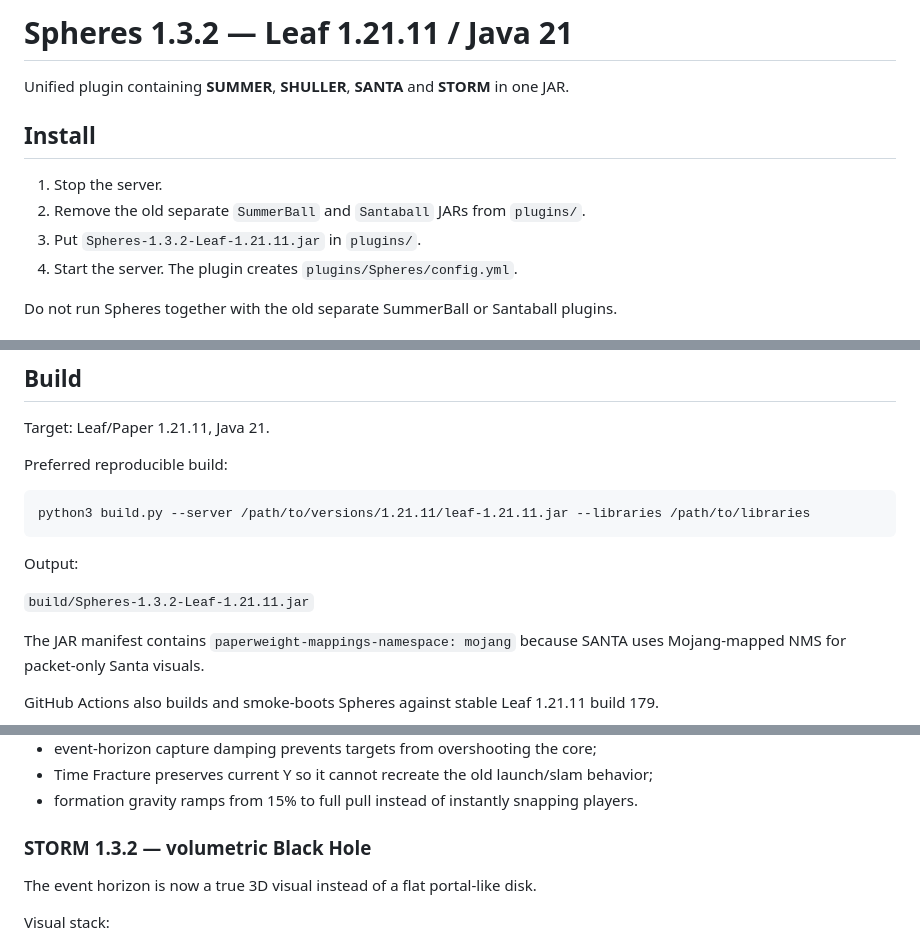
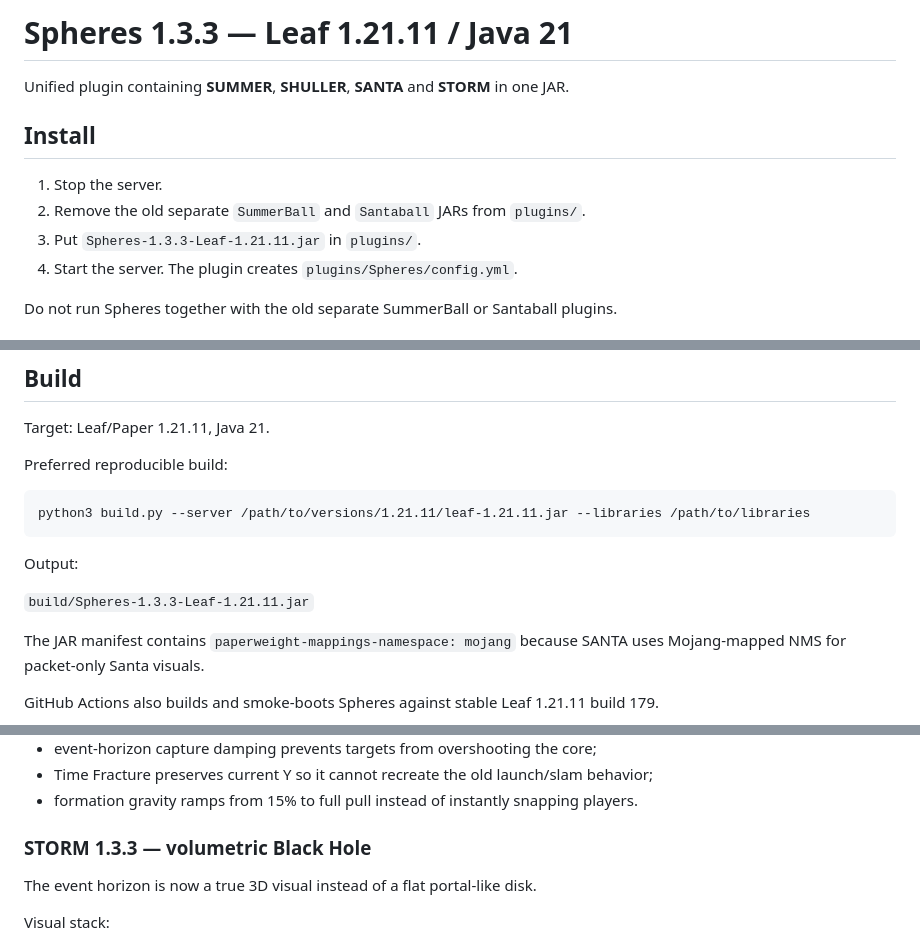
Before and after one commit to samushok/Minecraft-Plugins-1.21.11-Leaf, a Markdown page: source/Spheres/README.md, 3 parts joined by grey strips. GitHub-like rendering.

Commit message:
Document Spheres 1.3.3

```diff
--- a/source/Spheres/README.md
+++ b/source/Spheres/README.md
@@ -1,4 +1,4 @@
-# Spheres 1.3.2 — Leaf 1.21.11 / Java 21
+# Spheres 1.3.3 — Leaf 1.21.11 / Java 21
 
 Unified plugin containing **SUMMER**, **SHULLER**, **SANTA** and **STORM** in one JAR.
 
@@ -6,7 +6,7 @@ Unified plugin containing **SUMMER**, **SHULLER**, **SANTA** and **STORM** in on
 
 1. Stop the server.
 2. Remove the old separate `SummerBall` and `Santaball` JARs from `plugins/`.
-3. Put `Spheres-1.3.2-Leaf-1.21.11.jar` in `plugins/`.
+3. Put `Spheres-1.3.3-Leaf-1.21.11.jar` in `plugins/`.
 4. Start the server. The plugin creates `plugins/Spheres/config.yml`.
 
 Do not run Spheres together with the old separate SummerBall or Santaball plugins.
@@ -80,7 +80,7 @@ python3 build.py --server /path/to/versions/1.21.11/leaf-1.21.11.jar --libraries
 
 Output:
 
-`build/Spheres-1.3.2-Leaf-1.21.11.jar`
+`build/Spheres-1.3.3-Leaf-1.21.11.jar`
 
 The JAR manifest contains `paperweight-mappings-namespace: mojang` because SANTA uses Mojang-mapped NMS for packet-only Santa visuals.
 
@@ -119,7 +119,7 @@ The current ability is a pure Black Hole / Singularity. The old launch, tornado,
 - Time Fracture preserves current Y so it cannot recreate the old launch/slam behavior;
 - formation gravity ramps from 15% to full pull instead of instantly snapping players.
 
-### STORM 1.3.2 — volumetric Black Hole
+### STORM 1.3.3 — volumetric Black Hole
 
 The event horizon is now a true 3D visual instead of a flat portal-like disk.
 
```
